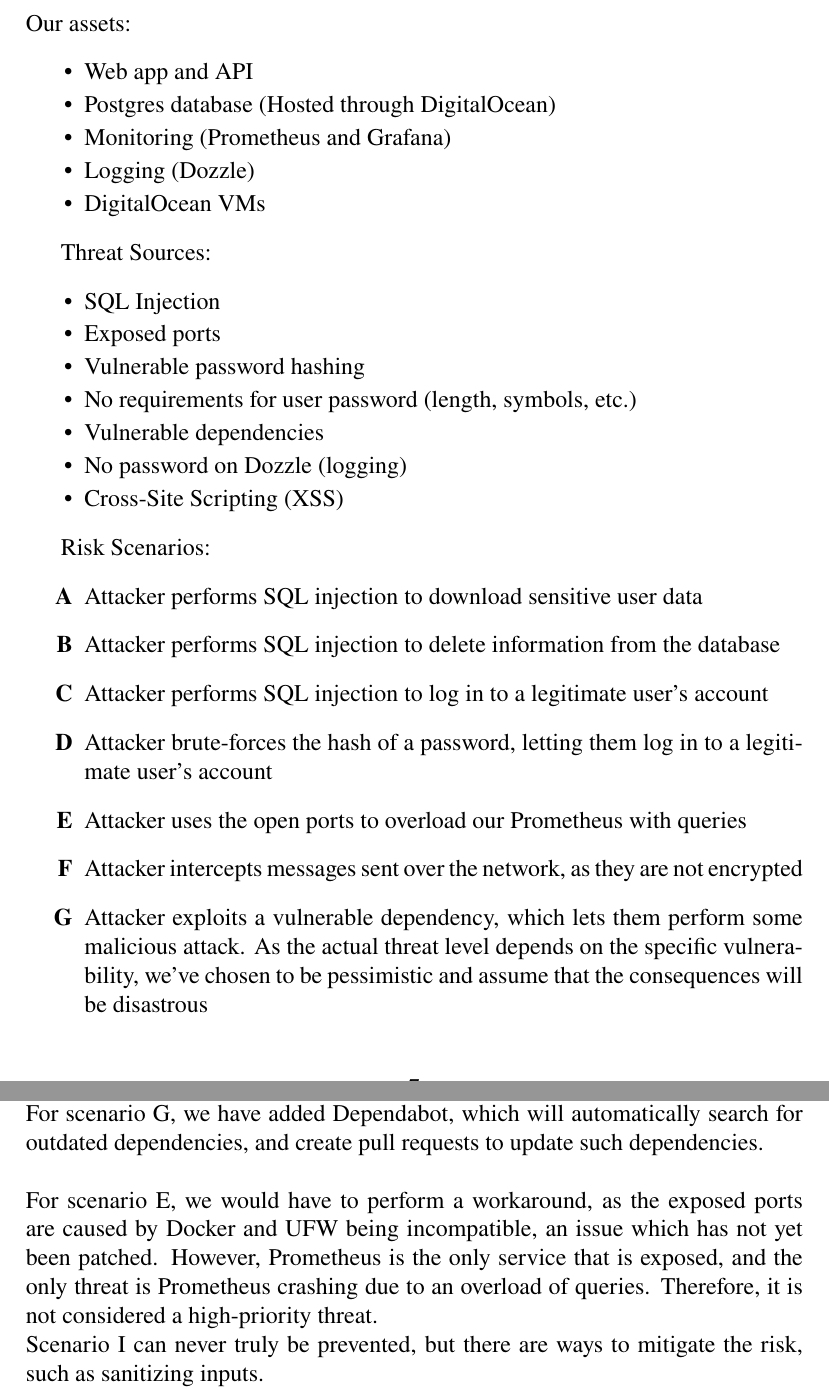
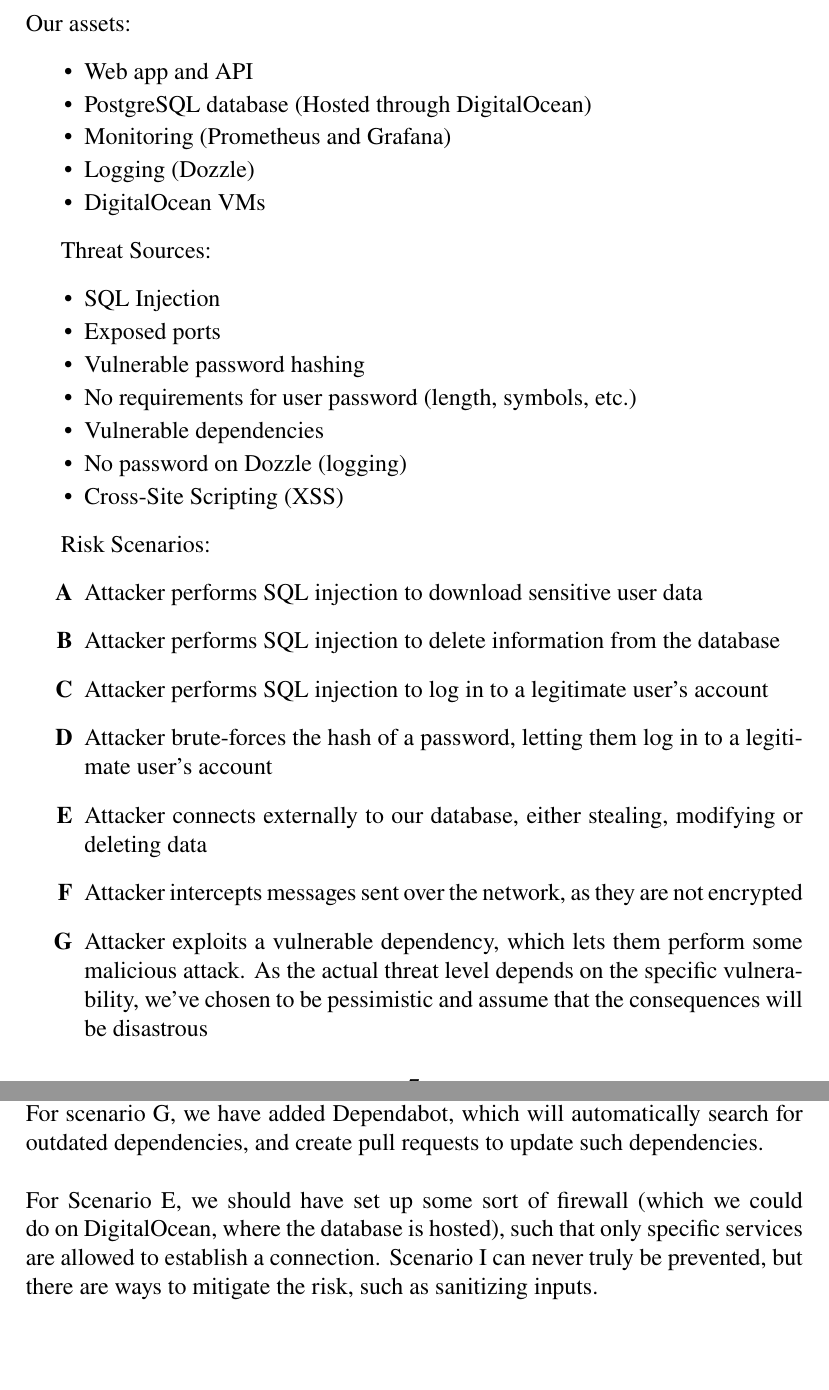
Before and after one commit to Dev-ops-Gaming/report, a LaTeX document (main.tex, which reads sections/process/security.tex): two parts of pages 8 and 9 of 18, joined at a grey line, cut so that both start at the same text, the shorter picture padded with empty space. Compiled offline with pdfLaTeX.

Commit message:
Updates from Overleaf

```diff
--- a/sections/process/security.tex
+++ b/sections/process/security.tex
@@ -2,7 +2,7 @@
 Our assets:
 \begin{itemize}
     \item Web app and API
-    \item Postgres database (Hosted through DigitalOcean)
+    \item PostgreSQL database (Hosted through DigitalOcean)
     \item Monitoring (Prometheus and Grafana)
     \item Logging (Dozzle)
     \item DigitalOcean VMs
@@ -25,7 +25,9 @@ Risk Scenarios:
     \item Attacker performs SQL injection to delete information from the database
     \item Attacker performs SQL injection to log in to a legitimate user's account
     \item Attacker brute-forces the hash of a password, letting them log in to a legitimate user's account
-    \item Attacker uses the open ports to overload our Prometheus with queries
+    %\item Attacker get access to a developers credentials
+    %\item Attacker uses the open ports to overload our Prometheus with queries
+    \item Attacker connects externally to our database, either stealing, modifying or deleting data
     \item Attacker intercepts messages sent over the network, as they are not encrypted
     \item Attacker exploits a vulnerable dependency, which lets them perform some malicious attack. As the actual threat level depends on the specific vulnerability, we've chosen to be pessimistic and assume that the consequences will be disastrous
     \item Attacker accesses our logs on Dozzle, which lets them see all logs
@@ -55,7 +57,8 @@ Scenarios A, B, and C have a 'Rare' probability, as we already utilize the ORM-l
 Scenario F was dealt with using the TLS protocol. Our Minitwit application using TLS is hosted at https://lukv.dk.\\
 For scenario G, we have added Dependabot, which will automatically search for outdated dependencies, and create pull requests to update such dependencies.
 \\\\
-For scenario E, we would have to perform a workaround, as the exposed ports are caused by Docker and UFW being incompatible, an issue which has not yet been patched. However, Prometheus is the only service that is exposed, and the only threat is Prometheus crashing due to an overload of queries. Therefore, it is not considered a high-priority threat.\\
+For Scenario E, we should have set up some sort of firewall (which we could do on DigitalOcean, where the database is hosted), such that only specific services are allowed to establish a connection.
+%For scenario E, we would have to perform a workaround, as the exposed ports are caused by Docker and UFW being incompatible, an issue which has not yet been patched. However, Prometheus is the only service that is exposed, and the only threat is Prometheus crashing due to an overload of queries. Therefore, it is not considered a high-priority threat.\\
 Scenario I can never truly be prevented, but there are ways to mitigate the risk, such as sanitizing inputs.
 \\
 Scenario H can be prevented by locking our Dozzle interface with a password. However, no sensitive data is logged in Dozzle, and thus it is considered low priority.
```
